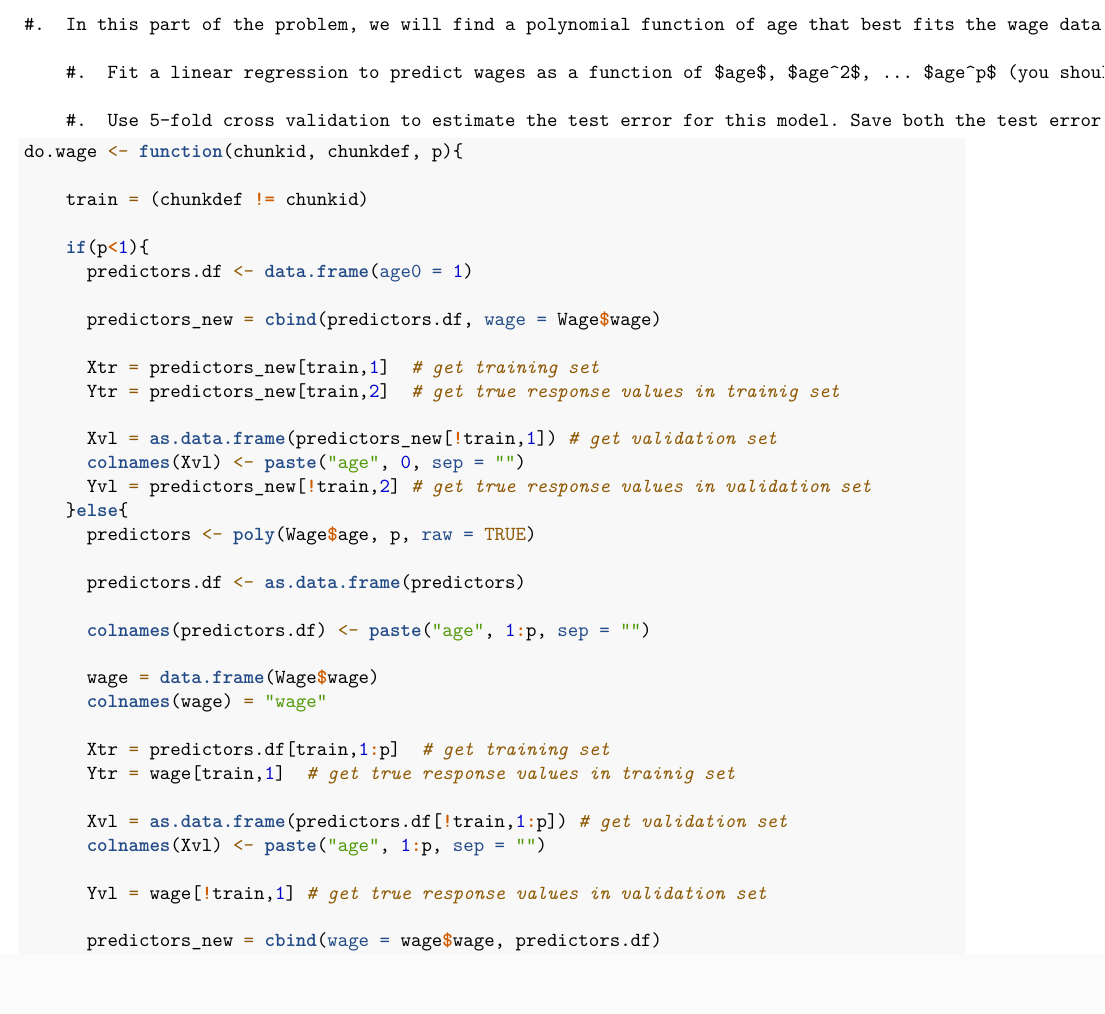
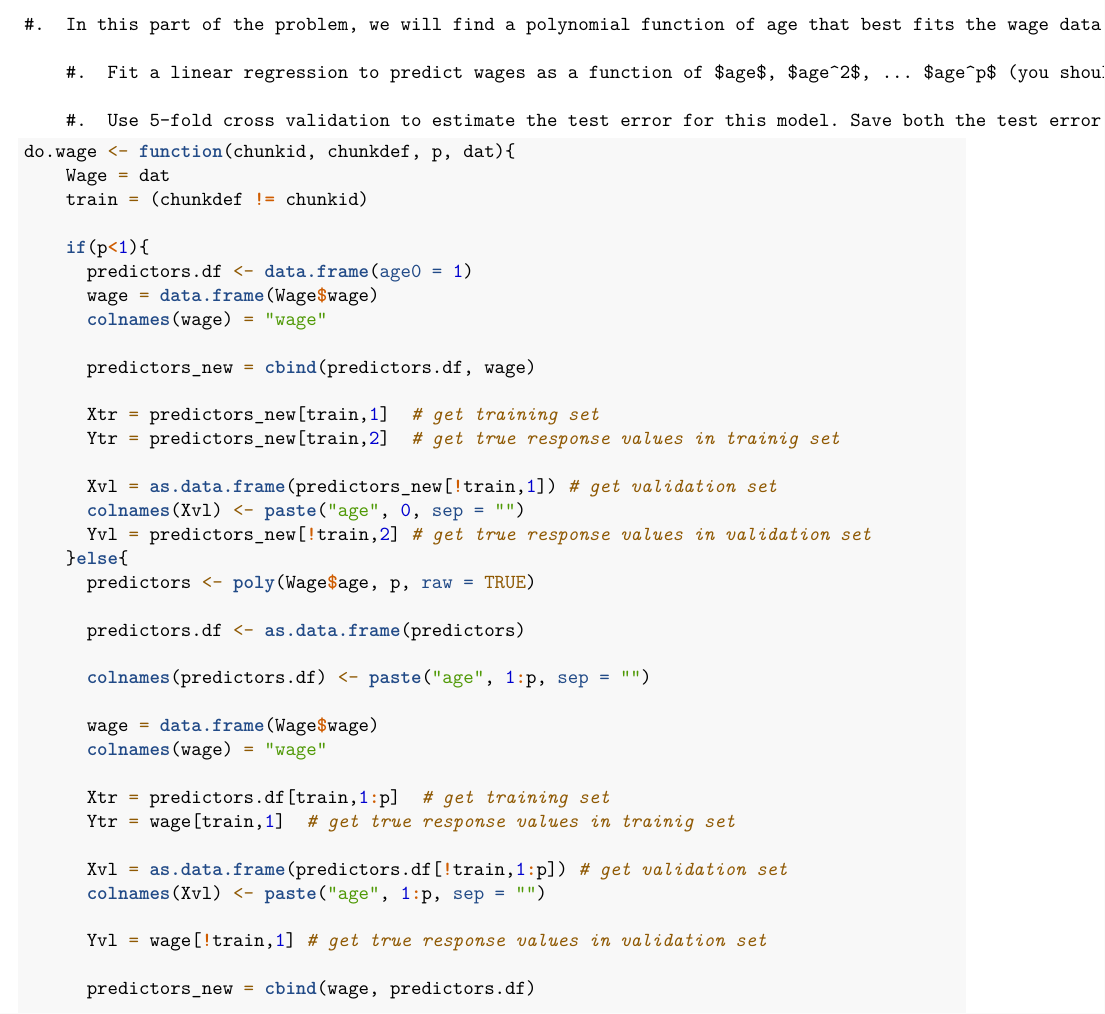
Before and after one commit to 4rachelgreen/statml_winter19, an R Markdown document (homework1-handout.rmd): part of page 15 of 17, cut so that both start at the same text. Rendered offline with R 4.5, knitr and Pandoc, then LaTeX, with nearby package versions; code that draws random numbers runs with fixed seeds of ours; some code elsewhere in the file could not run offline.

Commit message:
hopefully fixed Wage problem

````diff
--- a/homework1-handout.rmd
+++ b/homework1-handout.rmd
@@ -515,14 +515,16 @@ There is a general pattern of increasing wage with age until it peaks in the ear
 
 
 ```{r}
-do.wage <- function(chunkid, chunkdef, p){
-
+do.wage <- function(chunkid, chunkdef, p, dat){
+    Wage = dat
     train = (chunkdef != chunkid)
 
     if(p<1){
       predictors.df <- data.frame(age0 = 1)
+      wage = data.frame(Wage$wage)
+      colnames(wage) = "wage"
 
-      predictors_new = cbind(predictors.df, wage = Wage$wage)
+      predictors_new = cbind(predictors.df, wage)
 
       Xtr = predictors_new[train,1]  # get training set
       Ytr = predictors_new[train,2]  # get true response values in trainig set
@@ -548,7 +550,8 @@ do.wage <- function(chunkid, chunkdef, p){
 
       Yvl = wage[!train,1] # get true response values in validation set
 
-      predictors_new = cbind(wage = wage$wage, predictors.df)
+      predictors_new = cbind(wage, predictors.df)
+
     }
       lm.wage <- lm(wage~., data = predictors_new)
 
````
Also changed, not shown: homework1-handout.tex, homework1-handout_files/figure-latex/unnamed-chunk-15-1.pdf (added), homework1-handout.rmd (2 more changed lines), 16 other files.
